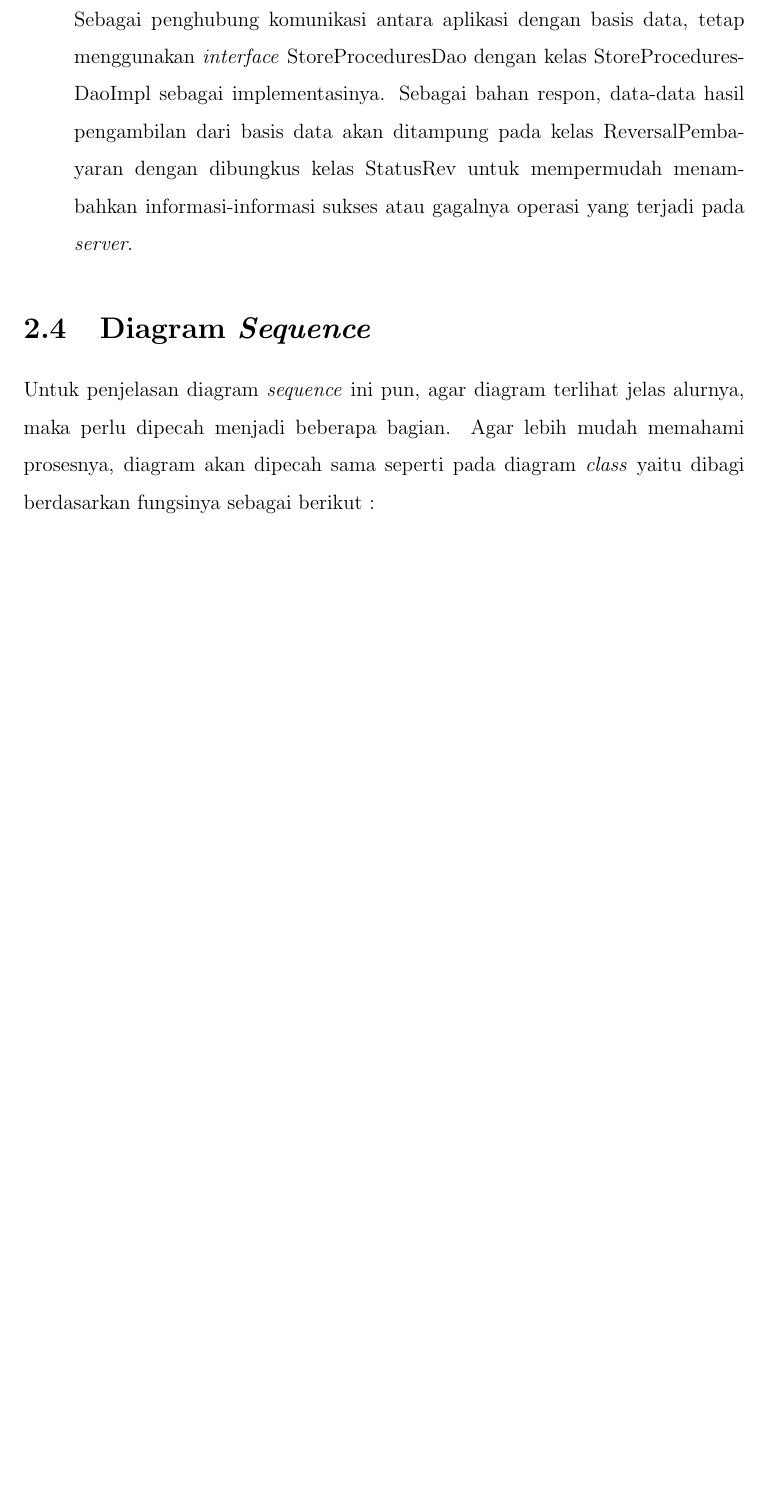
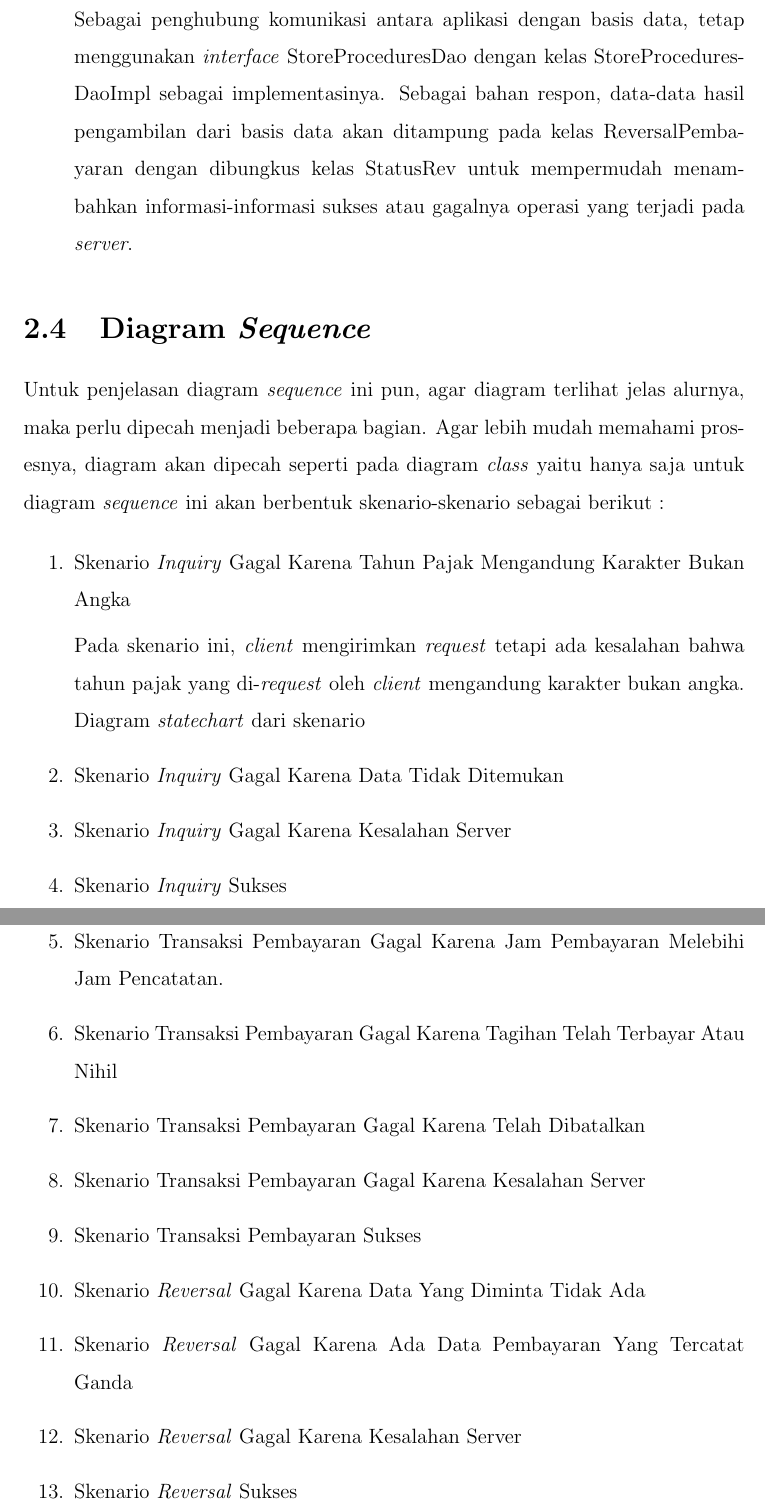
Before and after one commit to tamami-bf/dokumentasi-analisis-si-ws-pbb, a LaTeX thesis (00.book.tex, which reads 04.arsitektur-sistem.tex): part of page 21 of 27 before the commit and two parts of pages 22 and 23 of 30 after it, the two joined at a grey line, cut so that both start at the same text, the shorter picture padded with empty space. Compiled offline with pdfLaTeX.

Commit message:
update content

```diff
--- a/04.arsitektur-sistem.tex
+++ b/04.arsitektur-sistem.tex
@@ -204,4 +204,23 @@ Pada diagram \textit{class} ini, akan membahas detail dari tiap kelas pembentuk
 
 \section{Diagram \textit{Sequence}}
 
-Untuk penjelasan diagram \textit{sequence} ini pun, agar diagram terlihat jelas alurnya, maka perlu dipecah menjadi beberapa bagian. Agar lebih mudah memahami prosesnya, diagram akan dipecah sama seperti pada diagram \textit{class} yaitu dibagi berdasarkan fungsinya sebagai berikut :
+Untuk penjelasan diagram \textit{sequence} ini pun, agar diagram terlihat jelas alurnya, maka perlu dipecah menjadi beberapa bagian. Agar lebih mudah memahami prosesnya, diagram akan dipecah seperti pada diagram \textit{class} yaitu hanya saja untuk diagram \textit{sequence} ini akan berbentuk skenario-skenario sebagai berikut :
+
+\begin{enumerate}
+  \item Skenario \textit{Inquiry} Gagal Karena Tahun Pajak Mengandung Karakter Bukan Angka
+
+  Pada skenario ini, \textit{client} mengirimkan \textit{request} tetapi ada kesalahan bahwa tahun pajak yang di-\textit{request} oleh \textit{client} mengandung karakter bukan angka. Diagram \textit{statechart} dari skenario
+
+  \item Skenario \textit{Inquiry} Gagal Karena Data Tidak Ditemukan
+  \item Skenario \textit{Inquiry} Gagal Karena Kesalahan Server
+  \item Skenario \textit{Inquiry} Sukses
+  \item Skenario Transaksi Pembayaran Gagal Karena Jam Pembayaran Melebihi Jam Pencatatan.
+  \item Skenario Transaksi Pembayaran Gagal Karena Tagihan Telah Terbayar Atau Nihil
+  \item Skenario Transaksi Pembayaran Gagal Karena Telah Dibatalkan
+  \item Skenario Transaksi Pembayaran Gagal Karena Kesalahan Server
+  \item Skenario Transaksi Pembayaran Sukses
+  \item Skenario \textit{Reversal} Gagal Karena Data Yang Diminta Tidak Ada
+  \item Skenario \textit{Reversal} Gagal Karena Ada Data Pembayaran Yang Tercatat Ganda
+  \item Skenario \textit{Reversal} Gagal Karena Kesalahan Server
+  \item Skenario \textit{Reversal} Sukses
+\end{enumerate}
```
Also changed, not shown: 04.arsitektur-sistem.tex (15 more changed lines).
